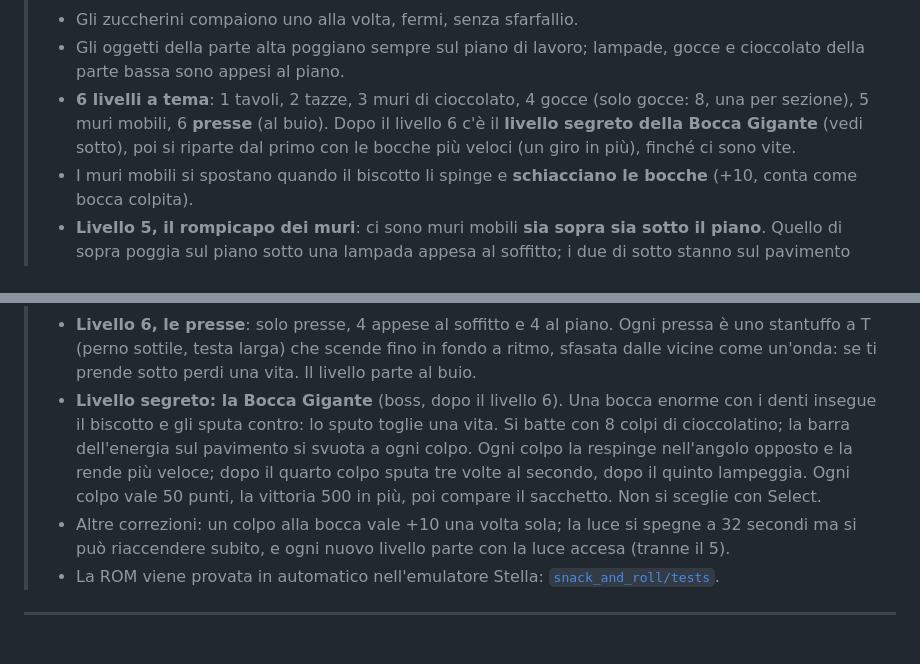
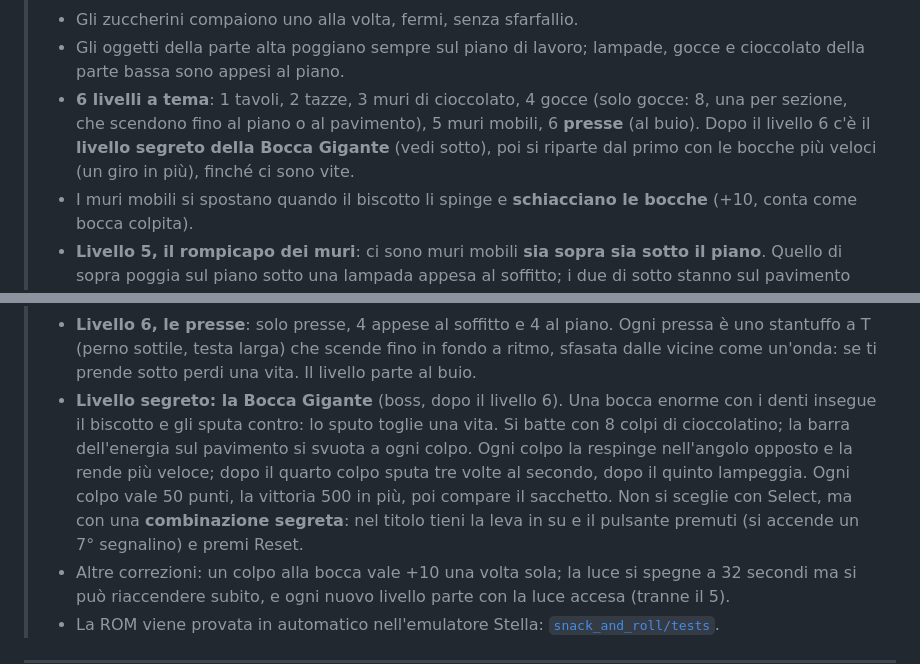
Before and after one commit to superpippoub77/atari, a Markdown page: README.md, 2 parts joined by grey strips. Drawn GitHub-style; blank space fills up the shorter version.

Commit message:
README: gocce fino in fondo e combinazione per la Bocca Gigante
Co-Authored-By: Claude Opus 5.5 <noreply@anthropic.com>
Claude-Session: https://claude.ai/code/session_011wnfEvLhzJbhPeUNYx1fvK

```diff
--- a/README.md
+++ b/README.md
@@ -16,7 +16,7 @@
 > 🔧 **Versione Atari aggiornata**
 > - Gli zuccherini compaiono uno alla volta, fermi, senza sfarfallio.
 > - Gli oggetti della parte alta poggiano sempre sul piano di lavoro; lampade, gocce e cioccolato della parte bassa sono appesi al piano.
-> - **6 livelli a tema**: 1 tavoli, 2 tazze, 3 muri di cioccolato, 4 gocce (solo gocce: 8, una per sezione), 5 muri mobili, 6 **presse** (al buio). Dopo il livello 6 c'è il **livello segreto della Bocca Gigante** (vedi sotto), poi si riparte dal primo con le bocche più veloci (un giro in più), finché ci sono vite.
+> - **6 livelli a tema**: 1 tavoli, 2 tazze, 3 muri di cioccolato, 4 gocce (solo gocce: 8, una per sezione, che scendono fino al piano o al pavimento), 5 muri mobili, 6 **presse** (al buio). Dopo il livello 6 c'è il **livello segreto della Bocca Gigante** (vedi sotto), poi si riparte dal primo con le bocche più veloci (un giro in più), finché ci sono vite.
 > - I muri mobili si spostano quando il biscotto li spinge e **schiacciano le bocche** (+10, conta come bocca colpita).
 > - **Livello 5, il rompicapo dei muri**: ci sono muri mobili **sia sopra sia sotto il piano**. Quello di sopra poggia sul piano sotto una lampada appesa al soffitto; i due di sotto stanno sul pavimento sotto una lampada appesa al piano. Ogni muro con la sua lampada chiude la colonna, e sparando non si passa (muri e lampade sopra i muri non si rompono). Tutta la metà destra dello schermo si raggiunge solo spingendo un muro: quello sopra il piano, oppure il primo muro di sotto e poi il secondo. Tra i due muri di sotto c'è una stanza chiusa, con uno zuccherino. Nessuna combinazione di spinte chiude per sempre uno zuccherino.
 > - Bocche più lente, che passano sopra a qualsiasi oggetto. Una bocca uccisa ricompare nel suo angolo dopo circa 4 secondi.
@@ -34,7 +34,7 @@
 >   - lo zuccherino dorato (super potere) è giallo, lo zuccherino chiave è azzurro.
 > - **Levette di difficoltà** (lette a ogni inizio livello): sinistra in A = Bocche più veloci; destra in A = il livello parte con 6 tacche di tempo invece di 8 e niente bonus tempo. In B il gioco è normale.
 > - **Livello 6, le presse**: solo presse, 4 appese al soffitto e 4 al piano. Ogni pressa è uno stantuffo a T (perno sottile, testa larga) che scende fino in fondo a ritmo, sfasata dalle vicine come un'onda: se ti prende sotto perdi una vita. Il livello parte al buio.
-> - **Livello segreto: la Bocca Gigante** (boss, dopo il livello 6). Una bocca enorme con i denti insegue il biscotto e gli sputa contro: lo sputo toglie una vita. Si batte con 8 colpi di cioccolatino; la barra dell'energia sul pavimento si svuota a ogni colpo. Ogni colpo la respinge nell'angolo opposto e la rende più veloce; dopo il quarto colpo sputa tre volte al secondo, dopo il quinto lampeggia. Ogni colpo vale 50 punti, la vittoria 500 in più, poi compare il sacchetto. Non si sceglie con Select.
+> - **Livello segreto: la Bocca Gigante** (boss, dopo il livello 6). Una bocca enorme con i denti insegue il biscotto e gli sputa contro: lo sputo toglie una vita. Si batte con 8 colpi di cioccolatino; la barra dell'energia sul pavimento si svuota a ogni colpo. Ogni colpo la respinge nell'angolo opposto e la rende più veloce; dopo il quarto colpo sputa tre volte al secondo, dopo il quinto lampeggia. Ogni colpo vale 50 punti, la vittoria 500 in più, poi compare il sacchetto. Non si sceglie con Select, ma con una **combinazione segreta**: nel titolo tieni la leva in su e il pulsante premuti (si accende un 7° segnalino) e premi Reset.
 > - Altre correzioni: un colpo alla bocca vale +10 una volta sola; la luce si spegne a 32 secondi ma si può riaccendere subito, e ogni nuovo livello parte con la luce accesa (tranne il 5).
 > - La ROM viene provata in automatico nell'emulatore Stella: [`snack_and_roll/tests`](snack_and_roll/tests/README.md).
 
```
